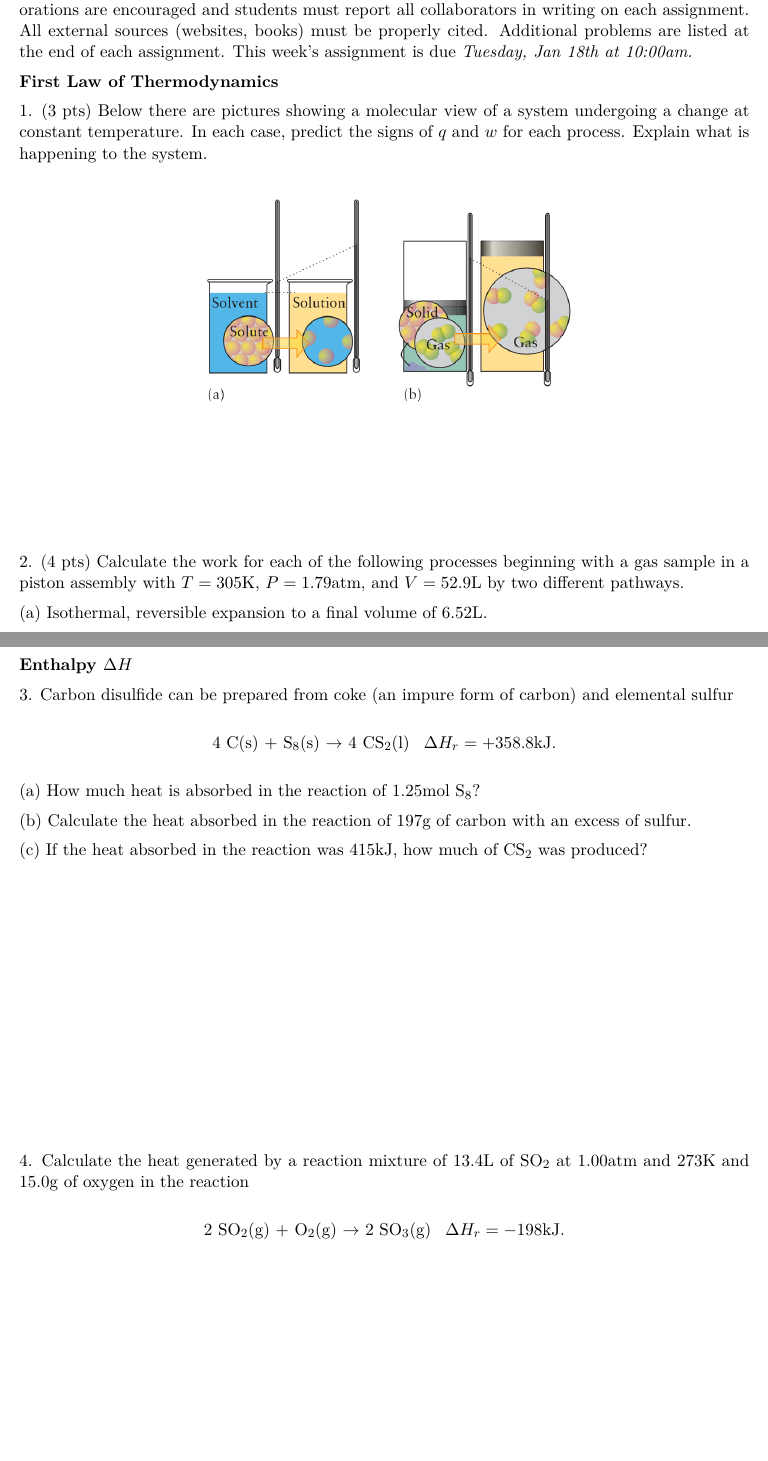
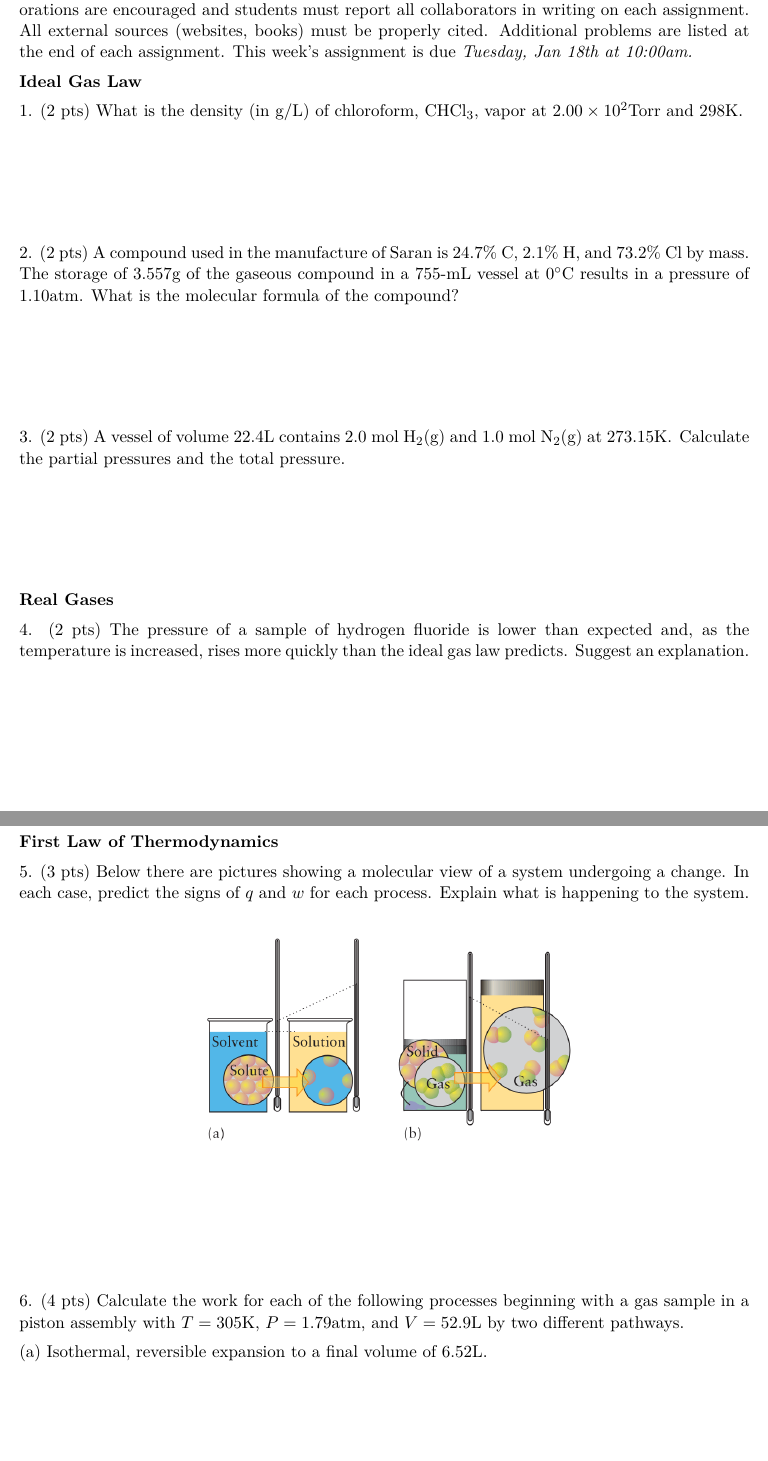
Before and after one commit to bdnguye2/chem_h2b, a LaTeX document (week2/worksheet_2.tex): two parts of pages 1 and 2 of 2, joined at a grey line, cut so that both start at the same text, the shorter picture padded with empty space. Compiled offline with pdfLaTeX.

Commit message:
updated worksheet 2 problems aligning with ideal gas

```diff
--- a/week2/worksheet_2.tex
+++ b/week2/worksheet_2.tex
@@ -32,7 +32,7 @@
 %
 % Title, authors, date
 \title{\textbf{Worksheet 1}}
-\date{\vspace{-2em}\today}
+\date{\vspace{-2em}January 11, 2022}
 %
 %
 %%%%%%%%%%%%%%%%%%%%%%%%%%%%%%%%%%%%%%%%%%%%%%%%%%%%%%%%%%%%%%%%%%%%%%%%
@@ -50,11 +50,40 @@ in writing on each assignment. All external sources (websites, books) must be
 properly cited. Additional problems are listed at the end of each assignment.
 This week's assignment is due \textit{Tuesday, Jan 18th at 10:00am.}
 
+\textbf{Ideal Gas Law}
+
+1. (2 pts) What\ is the density (in g/L) of chloroform, CHCl$_3$, vapor at
+$2.00\times 10^2\text{Torr}$ and $298\text{K}$.
+
+\vspace{1in}
+
+2. (2 pts) A compound used in the manufacture of Saran is $24.7\%$ C, $2.1\%$ H, and
+$73.2\%$ Cl by mass. The storage of $3.557\text{g}$ of the gaseous compound in
+a $755$-mL vessel at $0^\circ\text{C}$ results in a pressure of $1.10\text{atm}$.
+What is the molecular formula of the compound?
+
+% C2H2Cl2
+
+\vspace{1in}
+
+3. (2 pts) A vessel of volume $22.4\text{L}$ contains $2.0$ mol H$_2$(g) and $1.0$ mol
+N$_2$(g) at $273.15\text{K}$. Calculate the partial pressures and the total pressure.
+
+\vspace{1in}
+
+\textbf{Real Gases}
+
+4. (2 pts) The pressure of a sample of hydrogen fluoride is lower than expected and, as the
+temperature is increased, rises more quickly than the ideal gas law predicts.
+Suggest an explanation.
+
+\vspace{1in}
+
 \textbf{First Law of Thermodynamics}
 
-1. (3 pts) Below there are pictures showing a molecular view of a system
-undergoing a change at constant temperature. In each case, predict the signs
-of $q$ and $w$ for each process. Explain what is happening to the system.
+5. (3 pts) Below there are pictures showing a molecular view of a system
+undergoing a change. In each case, predict the signs of $q$ and $w$ for
+ each process. Explain what is happening to the system.
 
 \begin{center}
   \includegraphics[scale=0.35]{phase_change.png}
@@ -62,7 +91,7 @@ of $q$ and $w$ for each process. Explain what is happening to the system.
 
 \vspace{1in}
 
-2. (4 pts) Calculate the work for each of the following processes beginning with a gas
+6. (4 pts) Calculate the work for each of the following processes beginning with a gas
 sample in a piston assembly with $T=305\text{K}$, $P=1.79\text{atm}$, and
 $V=52.9\text{L}$ by two different pathways.
 
@@ -71,30 +100,3 @@ $V=52.9\text{L}$ by two different pathways.
 (b) Irreversible expansion against a constant external pressure of $1.00\text{atm}$
 to a final volume of $6.52\text{L}$.
 
-\vspace{1.2in}
-
-\textbf{Enthalpy $\Delta H$}
-
-3. Carbon disulfide can be prepared from coke (an impure form of carbon) and
-elemental sulfur
-
-\begin{center}
-  4 C(s) + S$_8$(s) $\rightarrow$ 4 CS$_2$(l) \, $\Delta H_r = +358.8\text{kJ}$.
-\end{center}
-
-(a) How much heat is absorbed in the reaction of $1.25\text{mol}$ S$_8$?
-
-(b) Calculate the heat absorbed in the reaction of $197\text{g}$ of carbon
-with an excess of sulfur.
-
-(c) If the heat absorbed in the reaction was $415\text{kJ}$, how much of CS$_2$
-was produced?
-
-\vspace{2.5in}
-
-4. Calculate the heat generated by a reaction mixture of $13.4\text{L}$ of SO$_2$
-at $1.00\text{atm}$ and $273\text{K}$ and $15.0\text{g}$ of oxygen in the reaction
-
-\begin{center}
-  2 SO$_2$(g) + O$_2$(g) $\rightarrow$ 2 SO$_3$(g) \, $\Delta H_r = -198\text{kJ}$.
-\end{center}
```
Also changed, not shown: week2/worksheet_2.tex (3 more changed lines).
